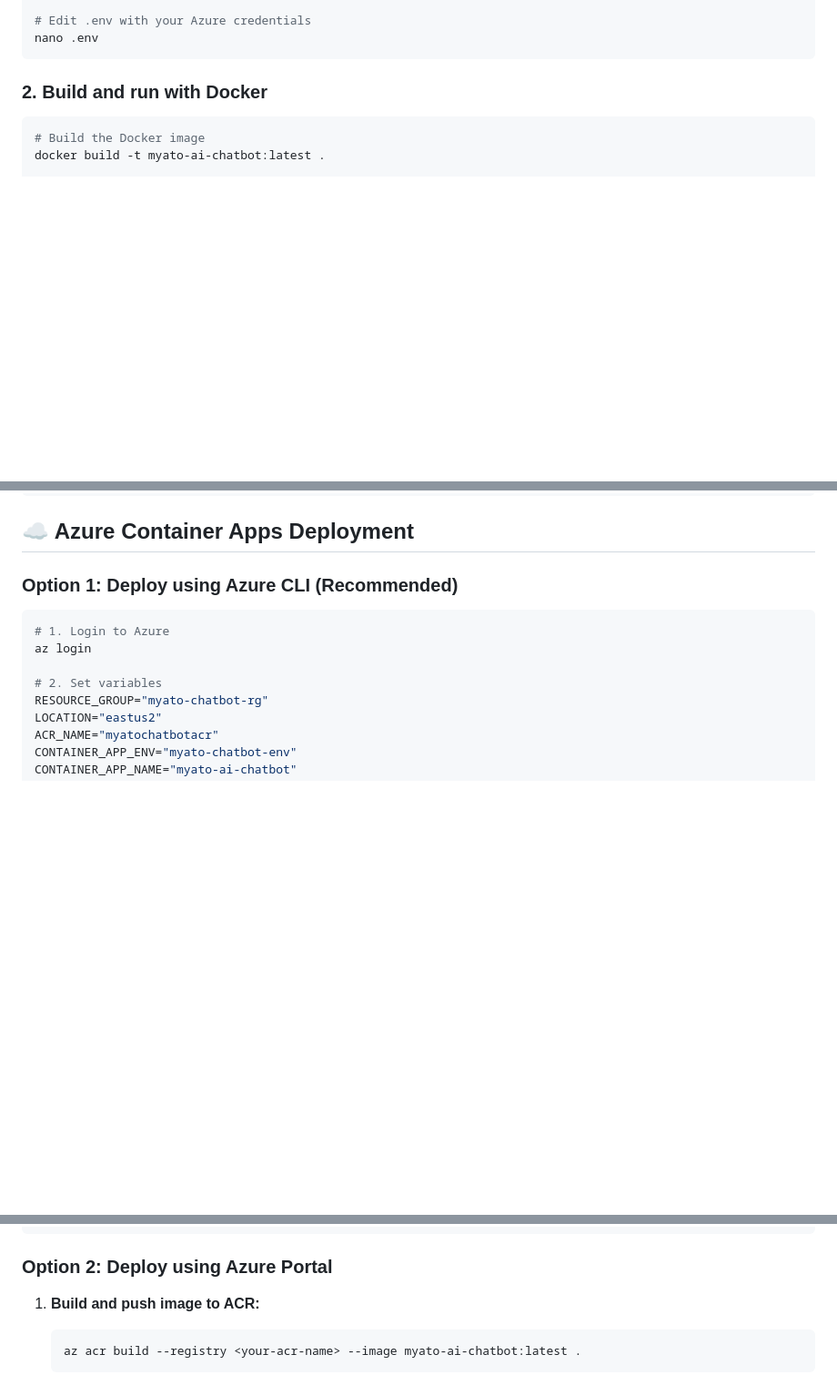
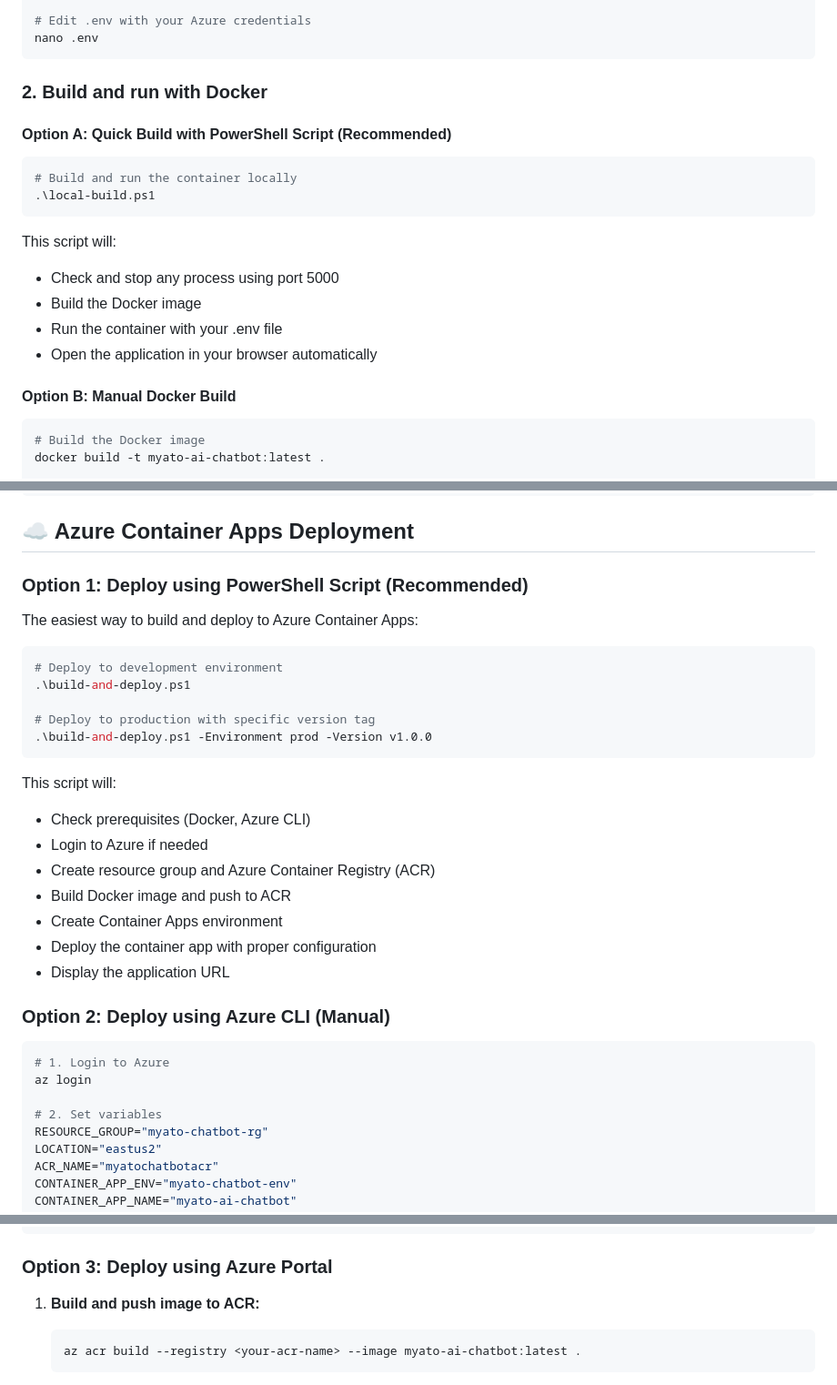
Before and after one commit to jon-soong-msft/azure-avatar-ai, a Markdown page: README.md, 3 parts joined by grey strips. Shown at 91% size. Drawn GitHub-style; blank space fills up the shorter version.

Commit message:
Update README with local-build.ps1 and build-and-deploy.ps1 instructions

````diff
--- a/README.md
+++ b/README.md
@@ -33,6 +33,21 @@ nano .env
 
 ### 2. Build and run with Docker
 
+#### Option A: Quick Build with PowerShell Script (Recommended)
+
+```powershell
+# Build and run the container locally
+.\local-build.ps1
+```
+
+This script will:
+- Check and stop any process using port 5000
+- Build the Docker image
+- Run the container with your .env file
+- Open the application in your browser automatically
+
+#### Option B: Manual Docker Build
+
 ```bash
 # Build the Docker image
 docker build -t myato-ai-chatbot:latest .
@@ -60,7 +75,28 @@ docker-compose down
 
 ## ☁️ Azure Container Apps Deployment
 
-### Option 1: Deploy using Azure CLI (Recommended)
+### Option 1: Deploy using PowerShell Script (Recommended)
+
+The easiest way to build and deploy to Azure Container Apps:
+
+```powershell
+# Deploy to development environment
+.\build-and-deploy.ps1
+
+# Deploy to production with specific version tag
+.\build-and-deploy.ps1 -Environment prod -Version v1.0.0
+```
+
+This script will:
+- Check prerequisites (Docker, Azure CLI)
+- Login to Azure if needed
+- Create resource group and Azure Container Registry (ACR)
+- Build Docker image and push to ACR
+- Create Container Apps environment
+- Deploy the container app with proper configuration
+- Display the application URL
+
+### Option 2: Deploy using Azure CLI (Manual)
 
 ```bash
 # 1. Login to Azure
@@ -133,7 +169,7 @@ az containerapp show \
   --output tsv
 ```
 
-### Option 2: Deploy using Azure Portal
+### Option 3: Deploy using Azure Portal
 
 1. **Build and push image to ACR:**
    ```bash
````
Also changed, not shown: other parts of README.md (+1 -1 lines).
